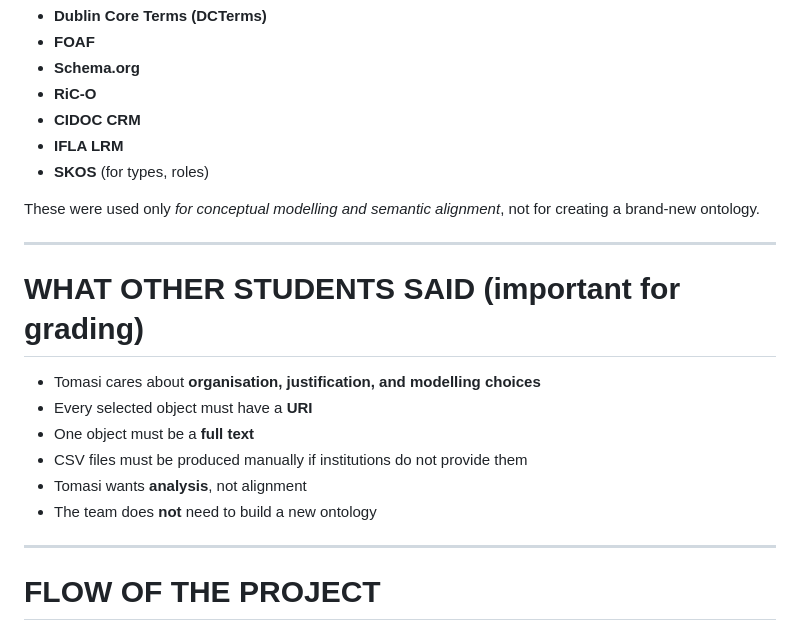
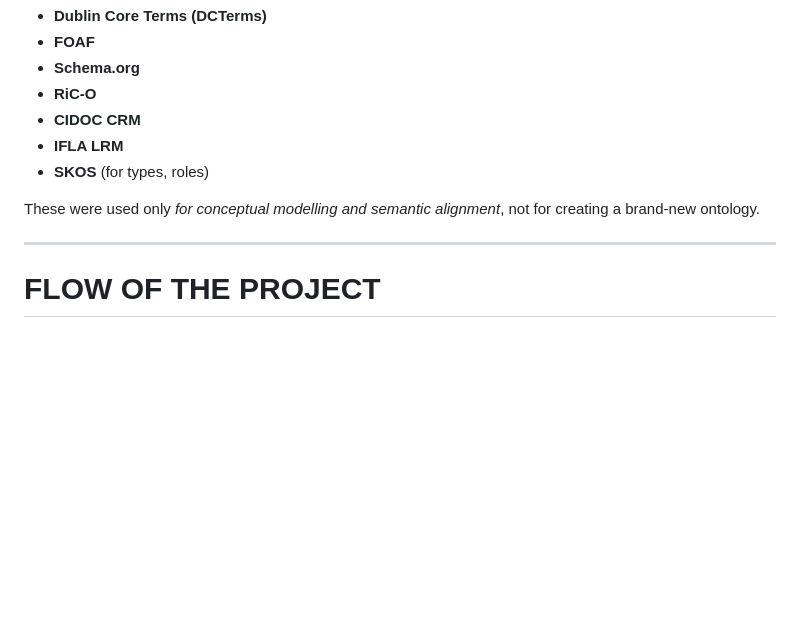
Before and after one commit to CineFiles25/TheRevolussionOfRenzoRenzi, a Markdown page: Project-Documentation.md, the part around the change. Rendered like a GitHub page; blank space fills up the shorter version.

```diff
--- a/Project-Documentation.md
+++ b/Project-Documentation.md
@@ -134,17 +134,6 @@ The conceptual model must be expressed with a **graphical representation** (Graf
 - **SKOS** (for types, roles)
 
 These were used only *for conceptual modelling and semantic alignment*, not for creating a brand-new ontology.
-
----
-
-# WHAT OTHER STUDENTS SAID (important for grading)
-
-- Tomasi cares about **organisation, justification, and modelling choices**
-- Every selected object must have a **URI**
-- One object must be a **full text**
-- CSV files must be produced manually if institutions do not provide them
-- Tomasi wants **analysis**, not alignment
-- The team does **not** need to build a new ontology
 
 ---
 
```
